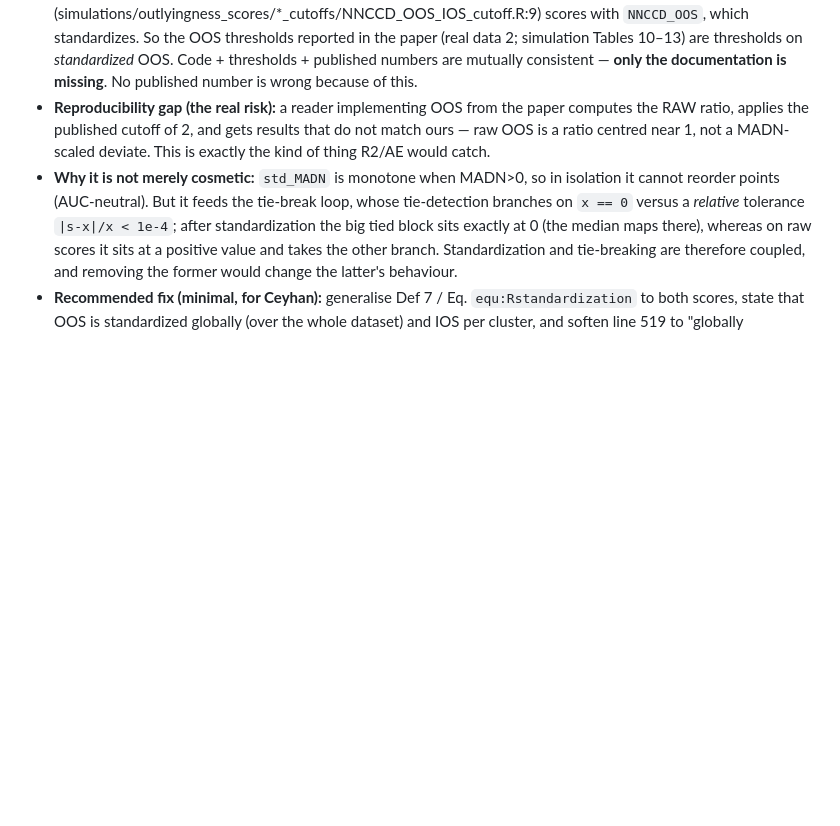
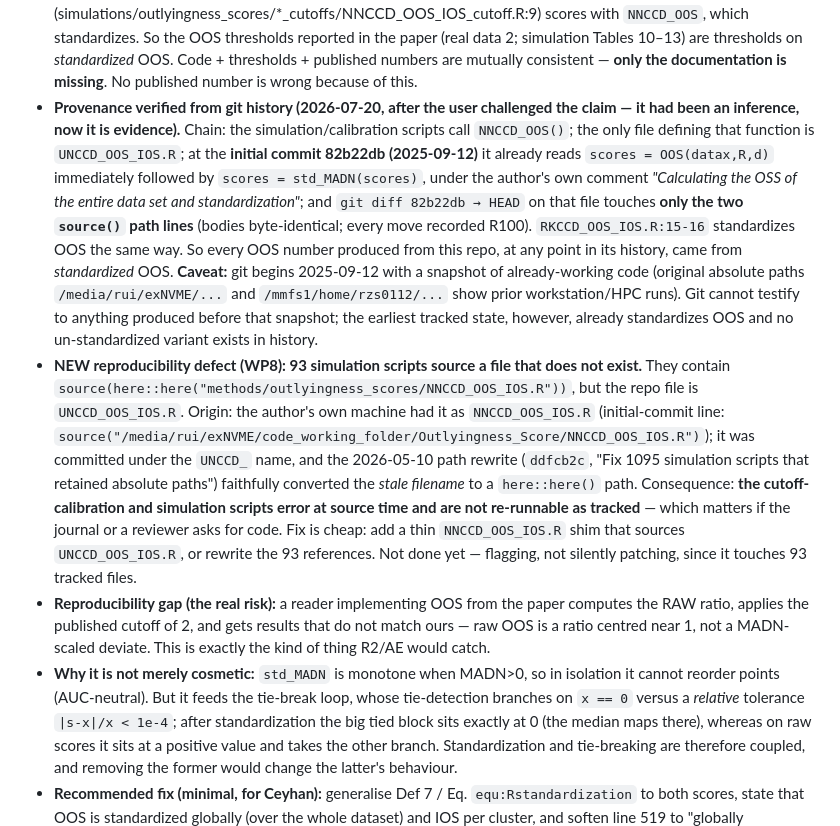
Before and after one commit to Rui-Shi/Cluster-Catch-Digraphs-for-Clustering-and-Outlier-Detection, a Markdown page: revision_experiments/FINDINGS.md, the part around the change. GitHub-like rendering; blank space fills up the shorter version.

Commit message:
Verify from git history that OOS standardization predates all published results
Was an inference; now evidence. UNCCD_OOS_IOS.R at initial commit 82b22db
(2025-09-12) already has std_MADN(scores) on OOS, and diff to HEAD touches
only the two source() lines (bodies byte-identical, renames R100).
RKCCD_OOS_IOS.R same. Caveat recorded: git starts from a snapshot of
already-working code, so it cannot testify to pre-2025-09-12 runs.

Also flags a new WP8 defect: 93 simulation scripts source
methods/outlyingness_scores/NNCCD_OOS_IOS.R, which does not exist (repo file
is UNCCD_OOS_IOS.R), so calibration/simulation scripts are not re-runnable as
tracked. Flagged, not patched (touches 93 files).

Co-Authored-By: Claude Opus 4.8 <noreply@anthropic.com>

```diff
--- a/revision_experiments/FINDINGS.md
+++ b/revision_experiments/FINDINGS.md
@@ -155,6 +155,8 @@ Contrast that makes it publishable: iForest's assumption ("anomalies occupy an e
 - **Code:** `NNCCD_OOS` (UNCCD_OOS_IOS.R:17-18) computes raw OOS then applies `std_MADN` to the **global** score vector — the same function IOS applies per cluster. That is why OOS was exposed to the MADN=0 branch at all, and why the fix moved OOS 0.500 → 0.7357 while leaving IOS untouched.
 - **Manuscript:** standardization is introduced only for IOS (§2.2, Eq. `equ:Rstandardization` and the B3 fallback are written over `IOS(C)`; line 626: "all *IOS* values will be standardized by default"). The contribution bullets likewise say "a robust within-cluster standardization **of IOS**". Line 519 argues the opposite for OOS — "globally comparable across the entire dataset since it depends on the covering-ball digraph but not on the final cluster assignment" — i.e. the stated reason OOS needs no cross-cluster standardization.
 - **The cutoffs were calibrated through the code, so they are in MADN units.** `cutoff_OOS()` (simulations/outlyingness_scores/*_cutoffs/NNCCD_OOS_IOS_cutoff.R:9) scores with `NNCCD_OOS`, which standardizes. So the OOS thresholds reported in the paper (real data 2; simulation Tables 10–13) are thresholds on *standardized* OOS. Code + thresholds + published numbers are mutually consistent — **only the documentation is missing**. No published number is wrong because of this.
+- **Provenance verified from git history (2026-07-20, after the user challenged the claim — it had been an inference, now it is evidence).** Chain: the simulation/calibration scripts call `NNCCD_OOS()`; the only file defining that function is `UNCCD_OOS_IOS.R`; at the **initial commit 82b22db (2025-09-12)** it already reads `scores = OOS(datax,R,d)` immediately followed by `scores = std_MADN(scores)`, under the author's own comment *"Calculating the OSS of the entire data set and standardization"*; and `git diff 82b22db → HEAD` on that file touches **only the two `source()` path lines** (bodies byte-identical; every move recorded R100). `RKCCD_OOS_IOS.R:15-16` standardizes OOS the same way. So every OOS number produced from this repo, at any point in its history, came from *standardized* OOS. **Caveat:** git begins 2025-09-12 with a snapshot of already-working code (original absolute paths `/media/rui/exNVME/...` and `/mmfs1/home/rzs0112/...` show prior workstation/HPC runs). Git cannot testify to anything produced before that snapshot; the earliest tracked state, however, already standardizes OOS and no un-standardized variant exists in history.
+- **NEW reproducibility defect (WP8): 93 simulation scripts source a file that does not exist.** They contain `source(here::here("methods/outlyingness_scores/NNCCD_OOS_IOS.R"))`, but the repo file is `UNCCD_OOS_IOS.R`. Origin: the author's own machine had it as `NNCCD_OOS_IOS.R` (initial-commit line: `source("/media/rui/exNVME/code_working_folder/Outlyingness_Score/NNCCD_OOS_IOS.R")`); it was committed under the `UNCCD_` name, and the 2026-05-10 path rewrite (`ddfcb2c`, "Fix 1095 simulation scripts that retained absolute paths") faithfully converted the *stale filename* to a `here::here()` path. Consequence: **the cutoff-calibration and simulation scripts error at source time and are not re-runnable as tracked** — which matters if the journal or a reviewer asks for code. Fix is cheap: add a thin `NNCCD_OOS_IOS.R` shim that sources `UNCCD_OOS_IOS.R`, or rewrite the 93 references. Not done yet — flagging, not silently patching, since it touches 93 tracked files.
 - **Reproducibility gap (the real risk):** a reader implementing OOS from the paper computes the RAW ratio, applies the published cutoff of 2, and gets results that do not match ours — raw OOS is a ratio centred near 1, not a MADN-scaled deviate. This is exactly the kind of thing R2/AE would catch.
 - **Why it is not merely cosmetic:** `std_MADN` is monotone when MADN>0, so in isolation it cannot reorder points (AUC-neutral). But it feeds the tie-break loop, whose tie-detection branches on `x == 0` versus a *relative* tolerance `|s-x|/x < 1e-4`; after standardization the big tied block sits exactly at 0 (the median maps there), whereas on raw scores it sits at a positive value and takes the other branch. Standardization and tie-breaking are therefore coupled, and removing the former would change the latter's behaviour.
 - **Recommended fix (minimal, for Ceyhan):** generalise Def 7 / Eq. `equ:Rstandardization` to both scores, state that OOS is standardized globally (over the whole dataset) and IOS per cluster, and soften line 519 to "globally comparable *in principle* — being cluster-assignment-independent — with the standardization applied to put scores on a calibrated threshold scale." Do NOT instead strip standardization from the code: every OOS threshold in the paper would need recalibration (both simulation tables + all real-data rows).
```
